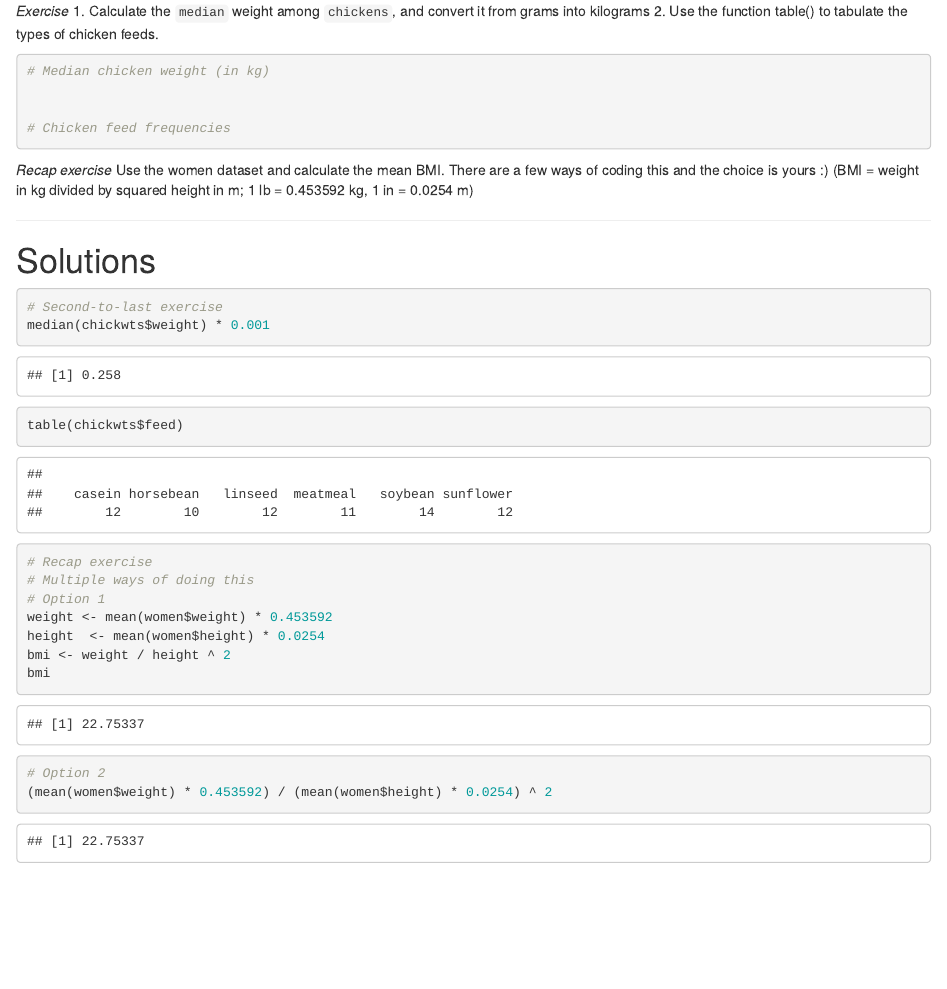
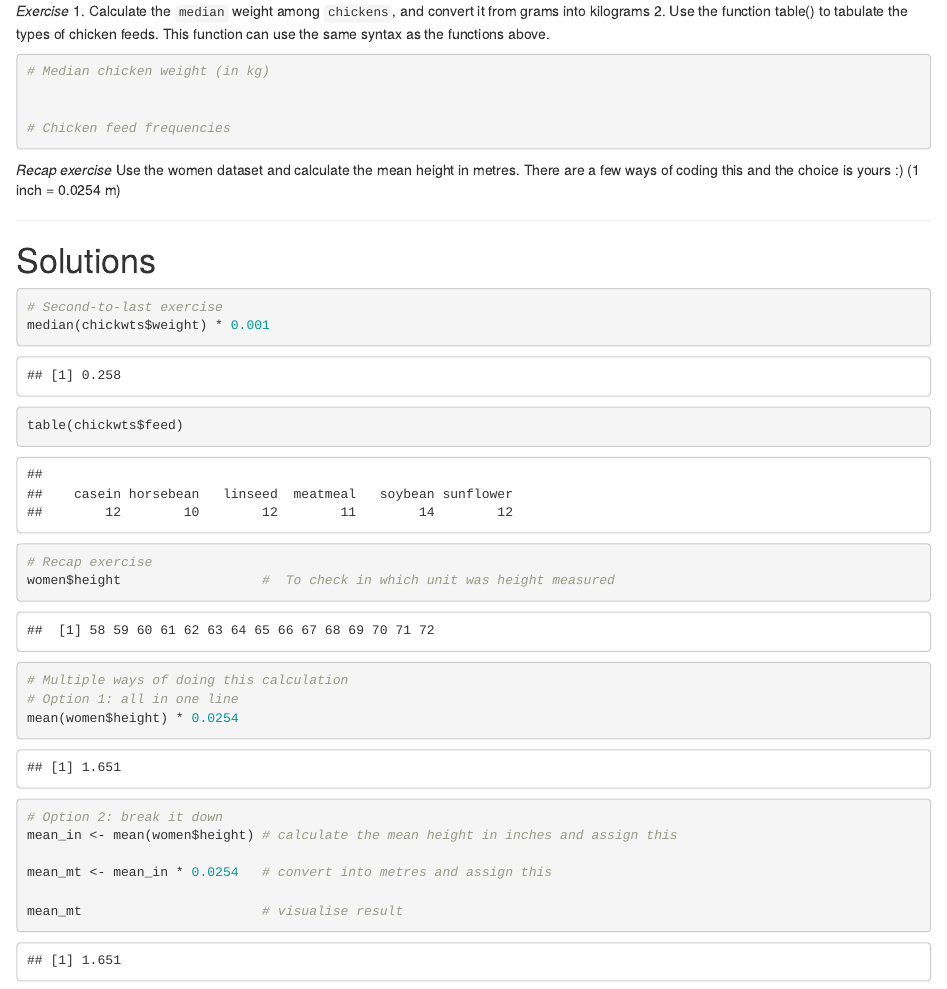
Before and after one commit to andreamazzella/IntRo, an R Markdown document (intRo1 basics.Rmd): the page in a window 1100 px wide, from 3320 px down. Rendered offline with R 4.5, knitr and Pandoc, with nearby package versions.

Commit message:
Update intRo1 basics.Rmd
removed BMI calculation

````diff
--- a/intRo1 basics.Rmd
+++ b/intRo1 basics.Rmd
@@ -166,7 +166,7 @@ sd(women$height)
 
 *Exercise*
 1. Calculate the `median` weight among `chickens`, and convert it from grams into kilograms
-2. Use the function table() to tabulate the types of chicken feeds.
+2. Use the function table() to tabulate the types of chicken feeds. This function can use the same syntax as the functions above.
 ```{r}
 # Median chicken weight (in kg)
 
@@ -177,8 +177,8 @@ sd(women$height)
 ```
 
 *Recap exercise*
-Use the women dataset and calculate the mean BMI. There are a few ways of coding this and the choice is yours :)
-(BMI = weight in kg divided by squared height in m; 1 lb = 0.453592 kg, 1 in = 0.0254 m)
+Use the women dataset and calculate the mean height in metres. There are a few ways of coding this and the choice is yours :)
+(1 inch = 0.0254 m)
 
 -------------------------------------------------------------------------------
 
@@ -190,14 +190,18 @@ median(chickwts$weight) * 0.001
 table(chickwts$feed)
 
 # Recap exercise
-# Multiple ways of doing this
-# Option 1
-weight <- mean(women$weight) * 0.453592
-height  <- mean(women$height) * 0.0254
-bmi <- weight / height ^ 2
-bmi
-# Option 2
-(mean(women$weight) * 0.453592) / (mean(women$height) * 0.0254) ^ 2
+women$height                  #  To check in which unit was height measured
+
+# Multiple ways of doing this calculation
+# Option 1: all in one line
+mean(women$height) * 0.0254
+
+# Option 2: break it down
+mean_in <- mean(women$height) # calculate the mean height in inches and assign this
+
+mean_mt <- mean_in * 0.0254   # convert into metres and assign this
+
+mean_mt                       # visualise result
 ```
 
 -------------------------------------------------------------------------------
````
Also changed, not shown: intRo1 basics.Rmd (8 more changed lines).
